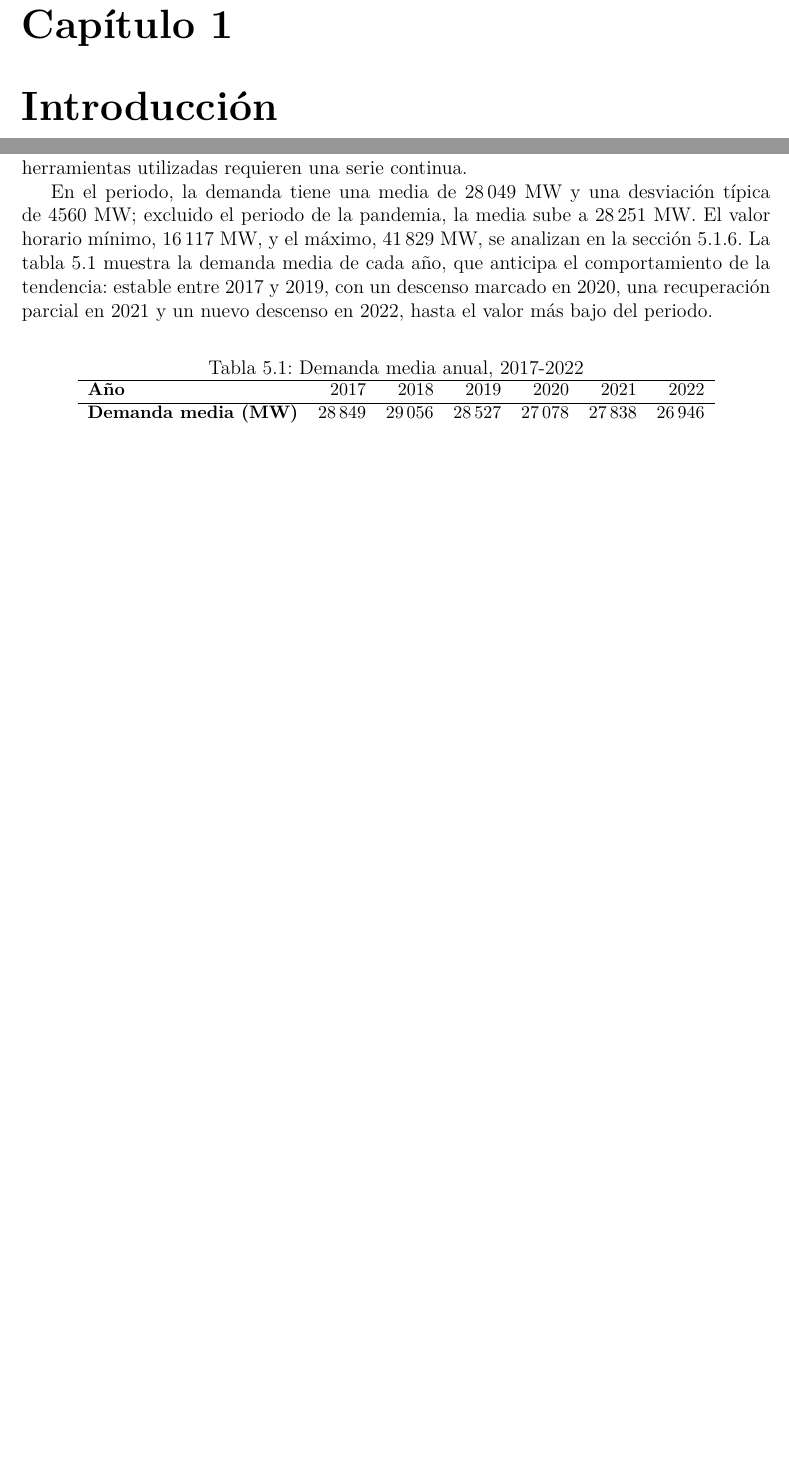
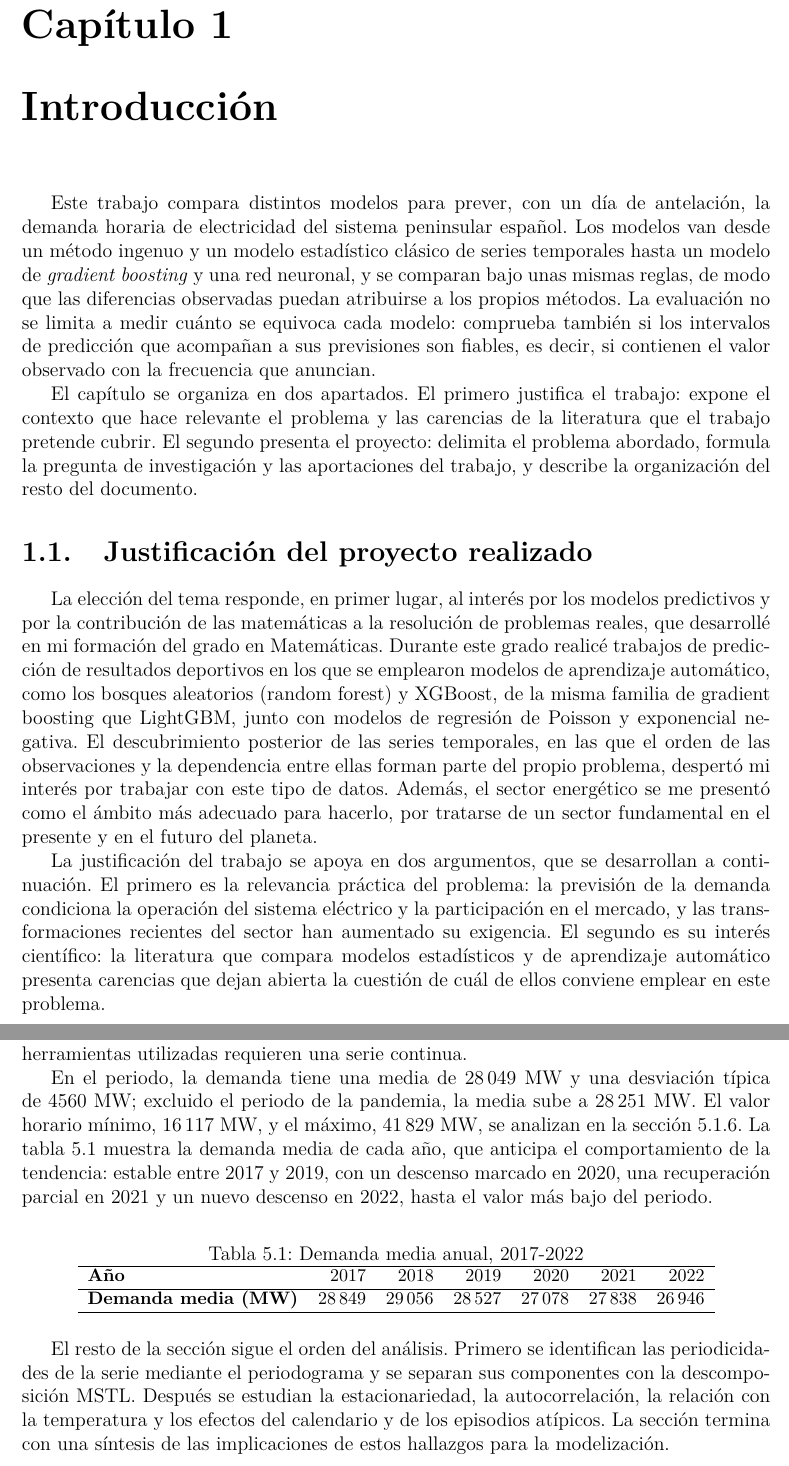
Before and after one commit to Guillermosoriano20/tfm-prevision-demanda-electrica, a LaTeX document (memoria/main.tex, which reads memoria/capitulos/01_introduccion.tex, memoria/capitulos/05_resultados.tex): two parts of pages 4 and 32 of 44 before the commit and two parts of pages 4 and 33 of 45 after it, joined at a grey line, cut so that both start at the same text, the shorter picture padded with empty space. Compiled offline with pdfLaTeX.

Commit message:
docs(memoria): capítulo 1 reorganizado según la plantilla UAX (justificación con motivación personal y presentación del proyecto); párrafos que anuncian los subapartados de 3.2, 4.1 y 5.1

```diff
--- a/memoria/capitulos/01_introduccion.tex
+++ b/memoria/capitulos/01_introduccion.tex
@@ -1,11 +1,43 @@
 % =====================================================================
 % Capítulo 1. Introducción
-% Estado: capítulo completo (secciones 1.1 a 1.4).
+% Estado: capítulo completo, reorganizado el 13/10/2026 según la plantilla de
+% la UAX en dos apartados (justificación y presentación). El texto de las
+% antiguas secciones 1.1 a 1.4 se conserva sin cambios, salvo dos referencias
+% cruzadas. Párrafo de motivación personal al comienzo de la sección de
+% justificación, redactado por el autor (13/10/2026).
 % =====================================================================
 
 \chapter{Introducción}\label{cap:introduccion}
 
-\section{Contexto y motivación}\label{sec:contexto}
+Este trabajo compara distintos modelos para prever, con un día de antelación,
+la demanda horaria de electricidad del sistema peninsular español. Los modelos
+van desde un método ingenuo y un modelo estadístico clásico de series
+temporales hasta un modelo de \textit{gradient boosting} y una red neuronal, y
+se comparan bajo unas mismas reglas, de modo que las diferencias observadas
+puedan atribuirse a los propios métodos. La evaluación no se limita a medir
+cuánto se equivoca cada modelo: comprueba también si los intervalos de
+predicción que acompañan a sus previsiones son fiables, es decir, si contienen
+el valor observado con la frecuencia que anuncian.
+
+El capítulo se organiza en dos apartados. El primero justifica el trabajo:
+expone el contexto que hace relevante el problema y las carencias de la
+literatura que el trabajo pretende cubrir. El segundo presenta el proyecto:
+delimita el problema abordado, formula la pregunta de investigación y las
+aportaciones del trabajo, y describe la organización del resto del documento.
+
+\section{Justificación del proyecto realizado}\label{sec:justificacion}
+
+La elección del tema responde, en primer lugar, al interés por los modelos predictivos y por la contribución de las matemáticas a la resolución de problemas reales, que desarrollé en mi formación del grado en Matemáticas. Durante este grado realicé trabajos de predicción de resultados deportivos en los que se emplearon modelos de aprendizaje automático, como los bosques aleatorios (random forest) y XGBoost, de la misma familia de gradient boosting que LightGBM, junto con modelos de regresión de Poisson y exponencial negativa. El descubrimiento posterior de las series temporales, en las que el orden de las observaciones y la dependencia entre ellas forman parte del propio problema, despertó mi interés por trabajar con este tipo de datos. Además, el sector energético se me presentó como el ámbito más adecuado para hacerlo, por tratarse de un sector fundamental en el presente y en el futuro del planeta.
+
+La justificación del trabajo se apoya en dos argumentos, que se desarrollan a
+continuación. El primero es la relevancia práctica del problema: la previsión
+de la demanda condiciona la operación del sistema eléctrico y la participación
+en el mercado, y las transformaciones recientes del sector han aumentado su
+exigencia. El segundo es su interés científico: la literatura que compara
+modelos estadísticos y de aprendizaje automático presenta carencias que dejan
+abierta la cuestión de cuál de ellos conviene emplear en este problema.
+
+\subsection{Contexto y relevancia del problema}\label{sec:contexto}
 
 El sistema eléctrico presenta una particularidad que lo distingue de la mayoría
 de los mercados de bienes: la producción y el consumo deben igualarse en cada
--- a/memoria/capitulos/05_resultados.tex
+++ b/memoria/capitulos/05_resultados.tex
@@ -52,6 +52,13 @@ periodo.
 		\hline
 	\end{tabular}
 \end{table}
+
+El resto de la sección sigue el orden del análisis. Primero se identifican las
+periodicidades de la serie mediante el periodograma y se separan sus
+componentes con la descomposición MSTL. Después se estudian la
+estacionariedad, la autocorrelación, la relación con la temperatura y los
+efectos del calendario y de los episodios atípicos. La sección termina con una
+síntesis de las implicaciones de estos hallazgos para la modelización.
 
 % ---------------------------------------------------------------------
 \subsection{Periodicidades: el periodograma}\label{sec:explo-periodograma}
```
Also changed, not shown: memoria/capitulos/03_marco_teorico.tex (+8 -0 lines), memoria/capitulos/04_marco_metodologico.tex (+7 -0 lines), memoria/capitulos/01_introduccion.tex (105 more changed lines).
